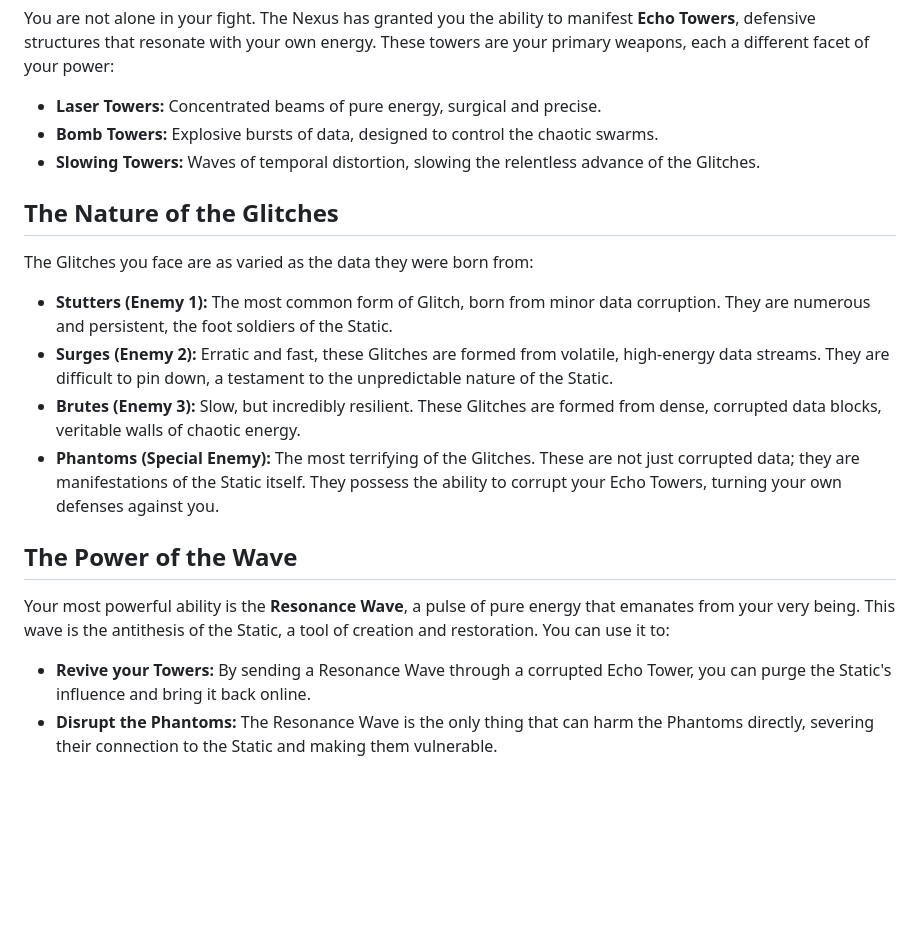
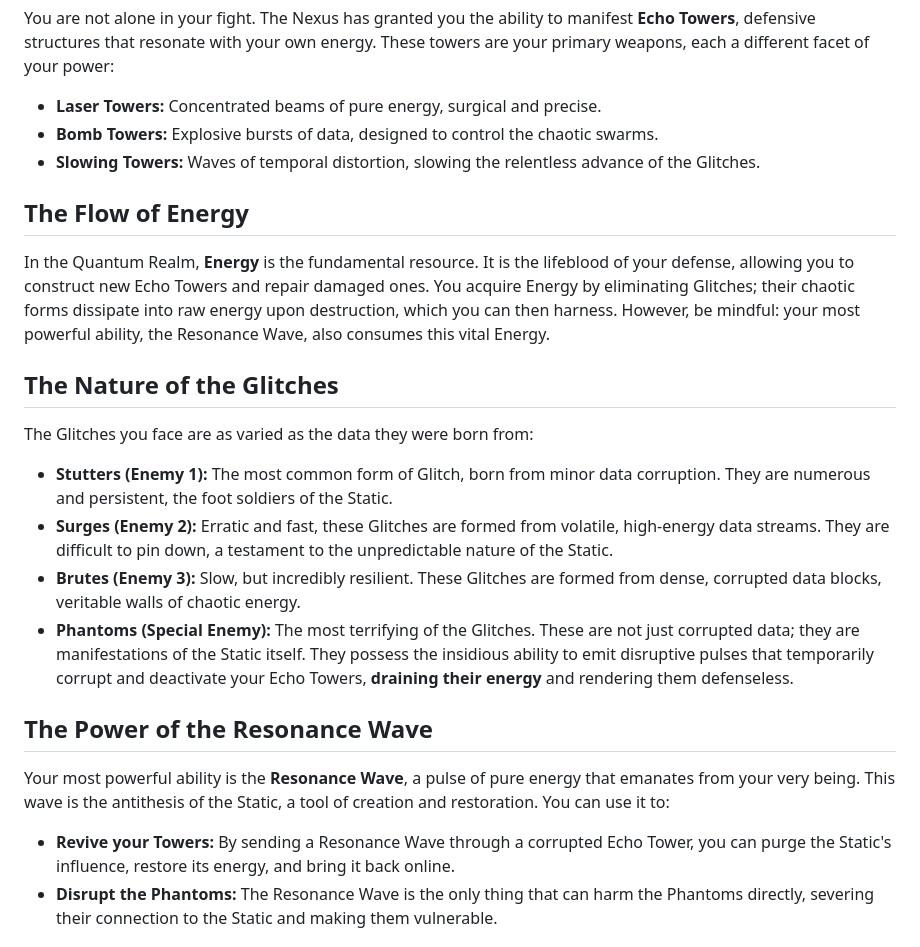
Before and after one commit to gabru-md/quantum-defense, a Markdown page: STORY.md, the part around the change. Rendered like a GitHub page; blank space fills up the shorter version.

Commit message:
Dev: - Updates to STORY.md
Todo:
- Add Tests
- Fix textures appearing different for player in level and intro

```diff
--- a/STORY.md
+++ b/STORY.md
@@ -22,6 +22,10 @@ You are not alone in your fight. The Nexus has granted you the ability to manife
 *   **Bomb Towers:** Explosive bursts of data, designed to control the chaotic swarms.
 *   **Slowing Towers:** Waves of temporal distortion, slowing the relentless advance of the Glitches.
 
+## The Flow of Energy
+
+In the Quantum Realm, **Energy** is the fundamental resource. It is the lifeblood of your defense, allowing you to construct new Echo Towers and repair damaged ones. You acquire Energy by eliminating Glitches; their chaotic forms dissipate into raw energy upon destruction, which you can then harness. However, be mindful: your most powerful ability, the Resonance Wave, also consumes this vital Energy.
+
 ## The Nature of the Glitches
 
 The Glitches you face are as varied as the data they were born from:
@@ -29,13 +33,13 @@ The Glitches you face are as varied as the data they were born from:
 *   **Stutters (Enemy 1):** The most common form of Glitch, born from minor data corruption. They are numerous and persistent, the foot soldiers of the Static.
 *   **Surges (Enemy 2):** Erratic and fast, these Glitches are formed from volatile, high-energy data streams. They are difficult to pin down, a testament to the unpredictable nature of the Static.
 *   **Brutes (Enemy 3):** Slow, but incredibly resilient. These Glitches are formed from dense, corrupted data blocks, veritable walls of chaotic energy.
-*   **Phantoms (Special Enemy):** The most terrifying of the Glitches. These are not just corrupted data; they are manifestations of the Static itself. They possess the ability to corrupt your Echo Towers, turning your own defenses against you.
+*   **Phantoms (Special Enemy):** The most terrifying of the Glitches. These are not just corrupted data; they are manifestations of the Static itself. They possess the insidious ability to emit disruptive pulses that temporarily corrupt and deactivate your Echo Towers, **draining their energy** and rendering them defenseless.
 
-## The Power of the Wave
+## The Power of the Resonance Wave
 
 Your most powerful ability is the **Resonance Wave**, a pulse of pure energy that emanates from your very being. This wave is the antithesis of the Static, a tool of creation and restoration. You can use it to:
 
-*   **Revive your Towers:** By sending a Resonance Wave through a corrupted Echo Tower, you can purge the Static's influence and bring it back online.
+*   **Revive your Towers:** By sending a Resonance Wave through a corrupted Echo Tower, you can purge the Static's influence, restore its energy, and bring it back online.
 *   **Disrupt the Phantoms:** The Resonance Wave is the only thing that can harm the Phantoms directly, severing their connection to the Static and making them vulnerable.
 
 ## The Theme of "Waves"
```
